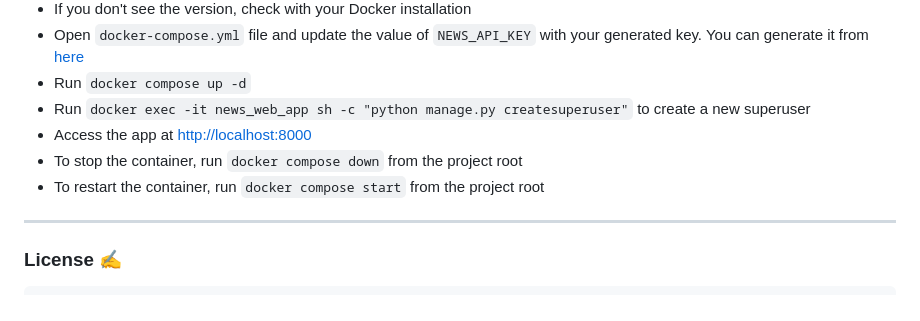
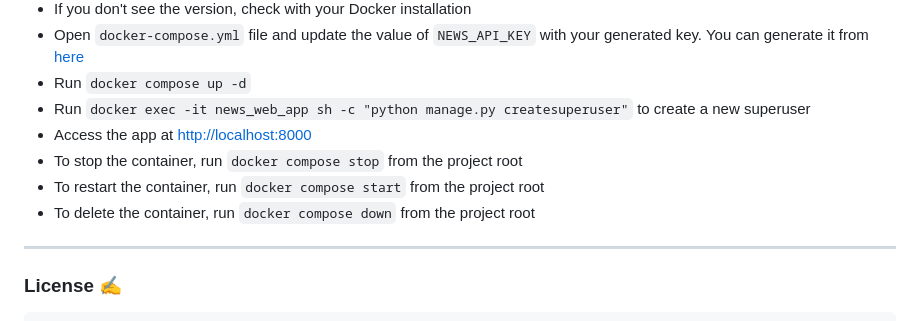
Before and after one commit to Akash1362000/News-Web-App, a Markdown page: README.md, the part around the change. Drawn GitHub-style.

```diff
--- a/README.md
+++ b/README.md
@@ -107,8 +107,9 @@ If you want to use Docker to run this project, you need to do the following step
 - Run `docker compose up -d`
 - Run `docker exec -it news_web_app sh -c "python manage.py createsuperuser"` to create a new superuser
 - Access the app at [http://localhost:8000](http://localhost:8000)
-- To stop the container, run `docker compose down` from the project root
+- To stop the container, run `docker compose stop` from the project root
 - To restart the container, run `docker compose start` from the project root
+- To delete the container, run `docker compose down` from the project root
 
 ---
 
```
